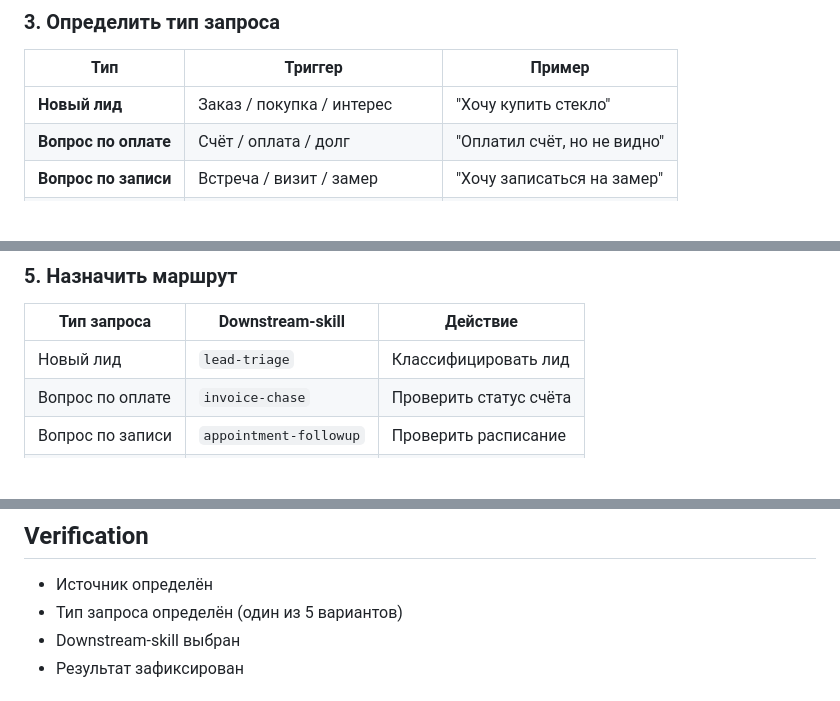
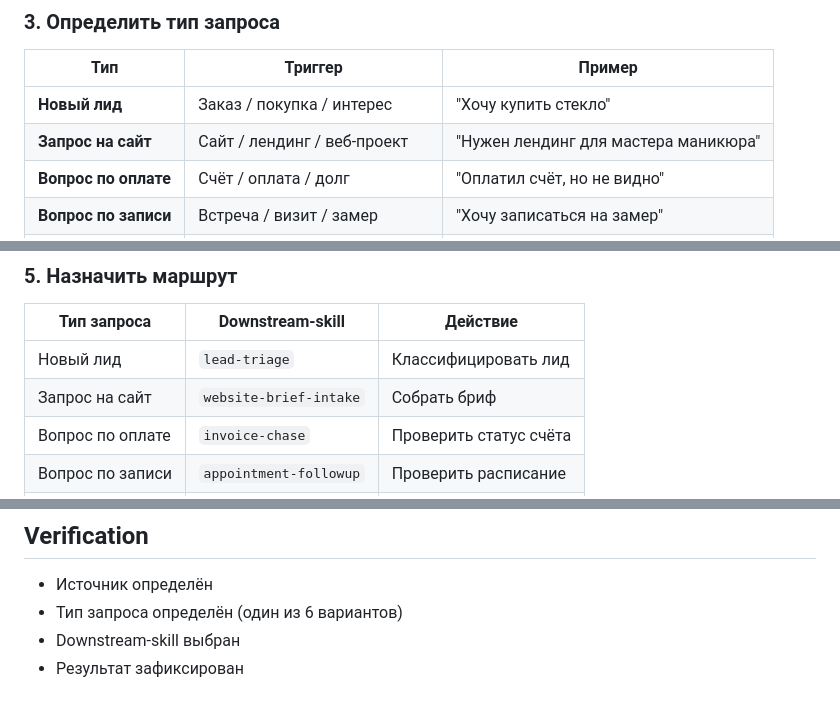
Before and after one commit to 7LVER10/yakamoz-catalog, a Markdown page: skills/smb-router/SKILL.md, 3 parts joined by grey strips. Rendered like a GitHub page; blank space fills up the shorter version.

Commit message:
docs: harden smb-router website routing

```diff
--- a/skills/smb-router/SKILL.md
+++ b/skills/smb-router/SKILL.md
@@ -46,6 +46,7 @@ license: MIT
 | Тип | Триггер | Пример |
 |-----|---------|--------|
 | **Новый лид** | Заказ / покупка / интерес | "Хочу купить стекло" |
+| **Запрос на сайт** | Сайт / лендинг / веб-проект | "Нужен лендинг для мастера маникюра" |
 | **Вопрос по оплате** | Счёт / оплата / долг | "Оплатил счёт, но не видно" |
 | **Вопрос по записи** | Встреча / визит / замер | "Хочу записаться на замер" |
 | **Support** | Проблема / жалоба / гарантия | "Стекло треснуло" |
@@ -63,6 +64,7 @@ license: MIT
 | Тип запроса | Downstream-skill | Действие |
 |-------------|------------------|----------|
 | Новый лид | `lead-triage` | Классифицировать лид |
+| Запрос на сайт | `website-brief-intake` | Собрать бриф |
 | Вопрос по оплате | `invoice-chase` | Проверить статус счёта |
 | Вопрос по записи | `appointment-followup` | Проверить расписание |
 | Support | `manual review` | Направить человеку |
@@ -87,7 +89,7 @@ license: MIT
 ## Verification
 
 - Источник определён
-- Тип запроса определён (один из 5 вариантов)
+- Тип запроса определён (один из 6 вариантов)
 - Downstream-skill выбран
 - Результат зафиксирован
 
```
